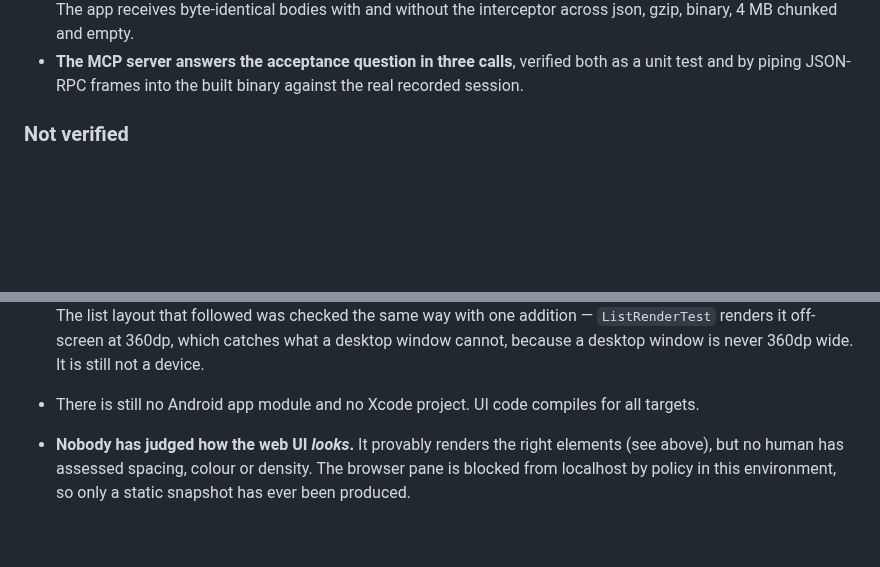
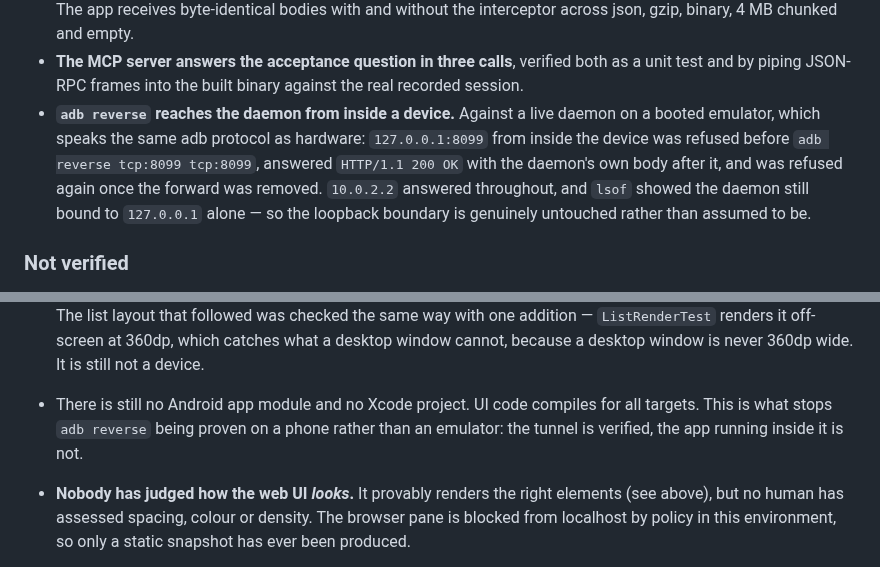
Before and after one commit to Shafichariri/kinspector, a Markdown page: AGENTS.md, 2 parts joined by grey strips. Drawn GitHub-style; blank space fills up the shorter version.

```diff
--- a/AGENTS.md
+++ b/AGENTS.md
@@ -119,6 +119,12 @@ only the REST one was tested.** Any new field on `NetworkTransaction` needs a ch
   and empty.
 - **The MCP server answers the acceptance question in three calls**, verified both as a unit test
   and by piping JSON-RPC frames into the built binary against the real recorded session.
+- **`adb reverse` reaches the daemon from inside a device.** Against a live daemon on a booted
+  emulator, which speaks the same adb protocol as hardware: `127.0.0.1:8099` from inside the
+  device was refused before `adb reverse tcp:8099 tcp:8099`, answered `HTTP/1.1 200 OK` with the
+  daemon's own body after it, and was refused again once the forward was removed. `10.0.2.2`
+  answered throughout, and `lsof` showed the daemon still bound to `127.0.0.1` alone — so the
+  loopback boundary is genuinely untouched rather than assumed to be.
 
 ### Not verified
 
@@ -136,6 +142,8 @@ only the REST one was tested.** Any new field on `NetworkTransaction` needs a ch
   renders it off-screen at 360dp, which catches what a desktop window cannot, because a desktop
   window is never 360dp wide. It is still not a device.
 - There is still no Android app module and no Xcode project. UI code compiles for all targets.
+  This is what stops `adb reverse` being proven on a phone rather than an emulator: the tunnel is
+  verified, the app running inside it is not.
 - **Nobody has judged how the web UI *looks*.** It provably renders the right elements (see
   above), but no human has assessed spacing, colour or density. The browser pane is blocked from
   localhost by policy in this environment, so only a static snapshot has ever been produced.
```
Also changed, not shown: docs/INTEGRATION.md (+1 -1 lines), docs/ROADMAP.md (+30 -20 lines).
